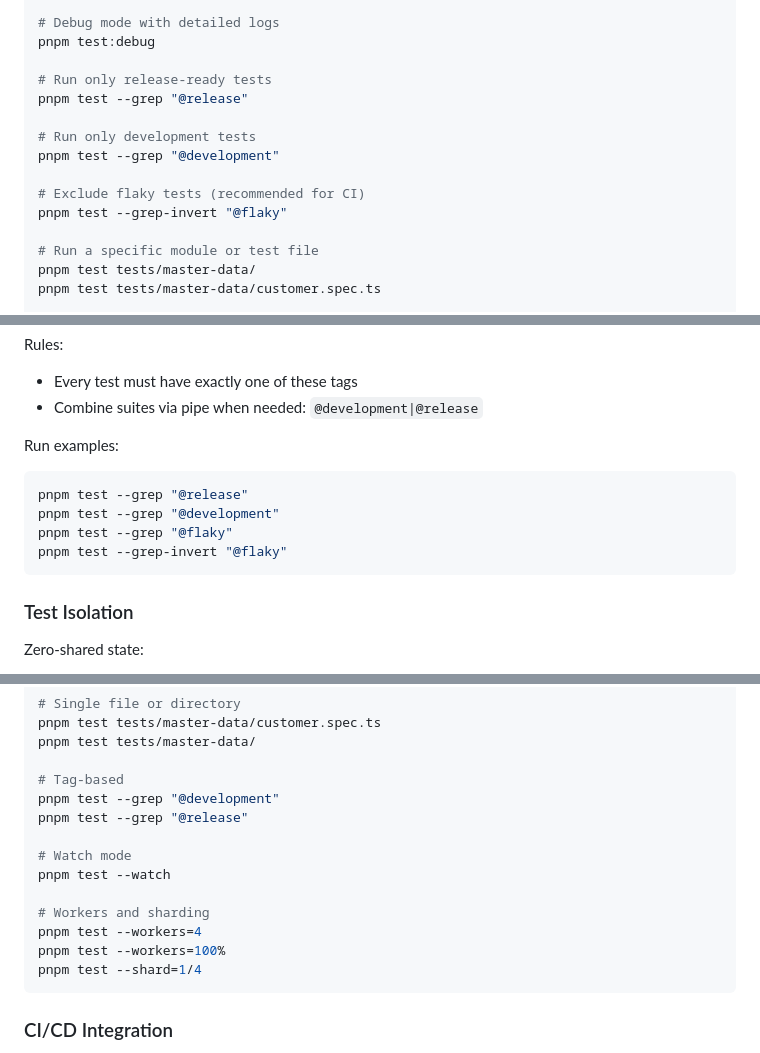
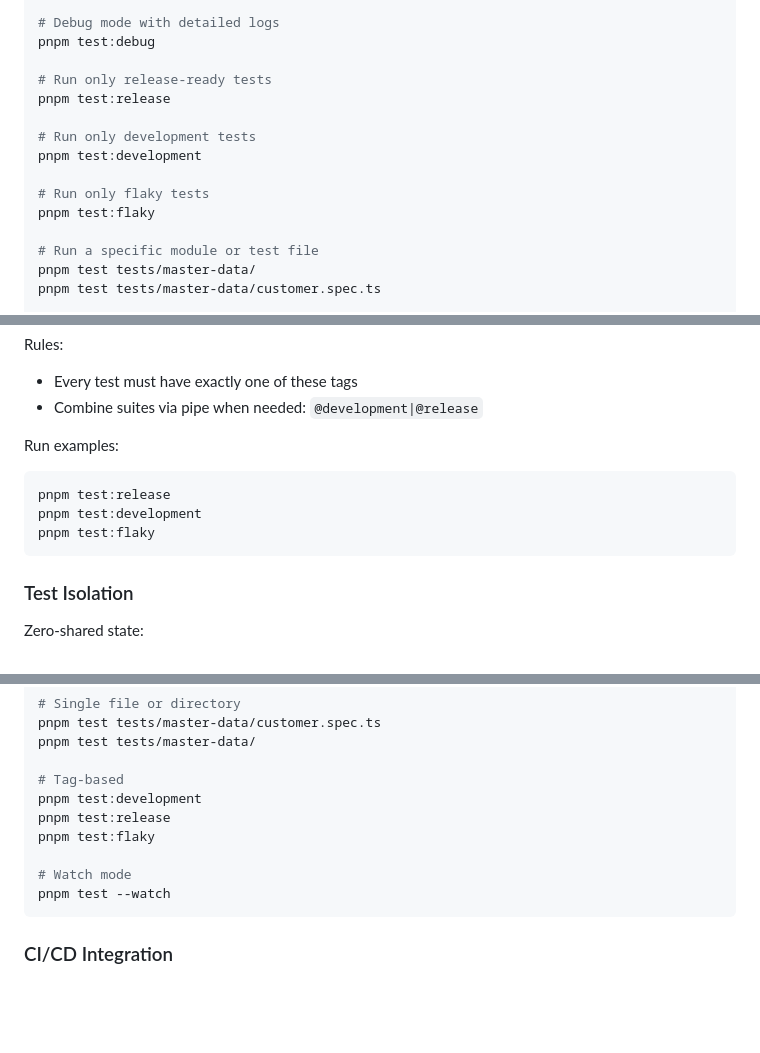
Before and after one commit to MathisWSage/playwright-api-training, a Markdown page: README.md, 3 parts joined by grey strips. GitHub-like rendering; blank space fills up the shorter version.

Commit message:
Update test command usage in README

````diff
--- a/README.md
+++ b/README.md
@@ -72,13 +72,13 @@ pnpm test:quick
 pnpm test:debug
 
 # Run only release-ready tests
-pnpm test --grep "@release"
+pnpm test:release
 
 # Run only development tests
-pnpm test --grep "@development"
+pnpm test:development
 
-# Exclude flaky tests (recommended for CI)
-pnpm test --grep-invert "@flaky"
+# Run only flaky tests
+pnpm test:flaky
 
 # Run a specific module or test file
 pnpm test tests/master-data/
@@ -204,10 +204,9 @@ Rules:
 Run examples:
 
 ```bash
-pnpm test --grep "@release"
-pnpm test --grep "@development"
-pnpm test --grep "@flaky"
-pnpm test --grep-invert "@flaky"
+pnpm test:release
+pnpm test:development
+pnpm test:flaky
 ```
 
 ### Test Isolation
@@ -331,16 +330,12 @@ pnpm test tests/master-data/customer.spec.ts
 pnpm test tests/master-data/
 
 # Tag-based
-pnpm test --grep "@development"
-pnpm test --grep "@release"
+pnpm test:development
+pnpm test:release
+pnpm test:flaky
 
 # Watch mode
 pnpm test --watch
-
-# Workers and sharding
-pnpm test --workers=4
-pnpm test --workers=100%
-pnpm test --shard=1/4
 ```
 
 ### CI/CD Integration
````
